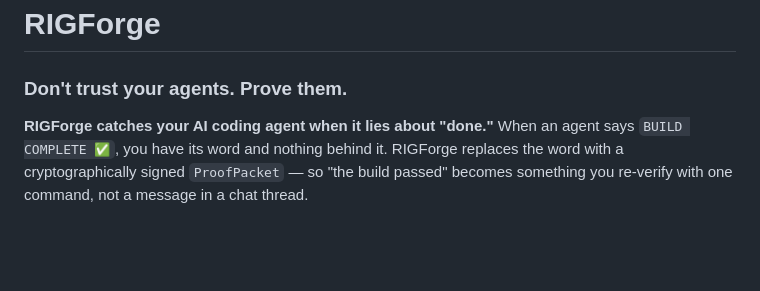
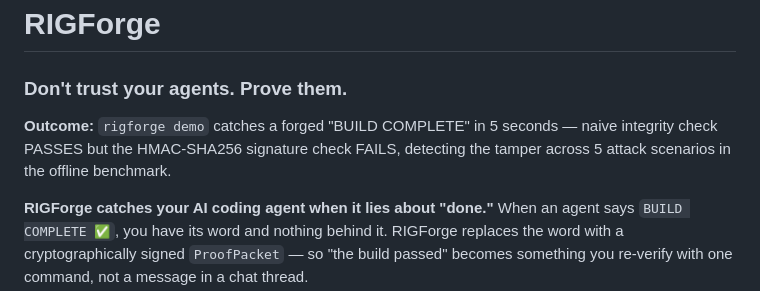
Before and after one commit to mrodgersjs-web/rigforge, a Markdown page: README.md, the part around the change. GitHub-like rendering; blank space fills up the shorter version.

Commit message:
docs: add outcome-metric line (S10 standard)

```diff
--- a/README.md
+++ b/README.md
@@ -1,6 +1,8 @@
 # RIGForge
 
 ### Don't trust your agents. Prove them.
+**Outcome:** `rigforge demo` catches a forged "BUILD COMPLETE" in 5 seconds — naive integrity check PASSES but the HMAC-SHA256 signature check FAILS, detecting the tamper across 5 attack scenarios in the offline benchmark.
+
 
 **RIGForge catches your AI coding agent when it lies about "done."** When an agent
 says `BUILD COMPLETE ✅`, you have its word and nothing behind it. RIGForge replaces
```
